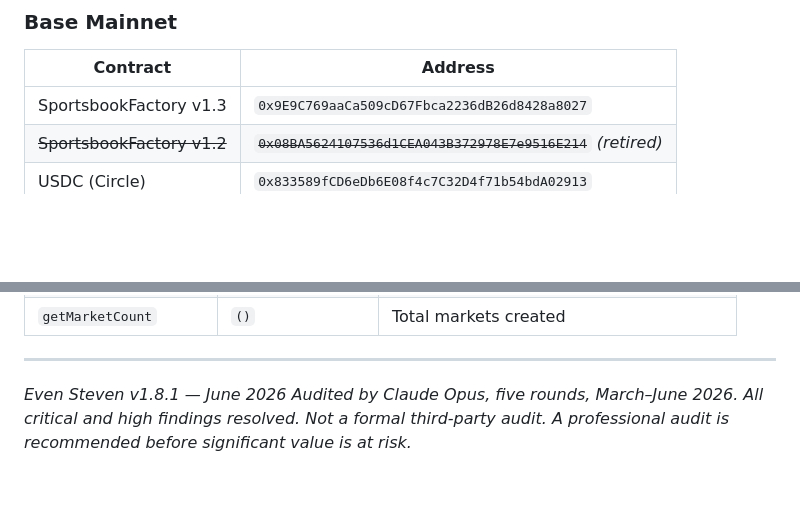
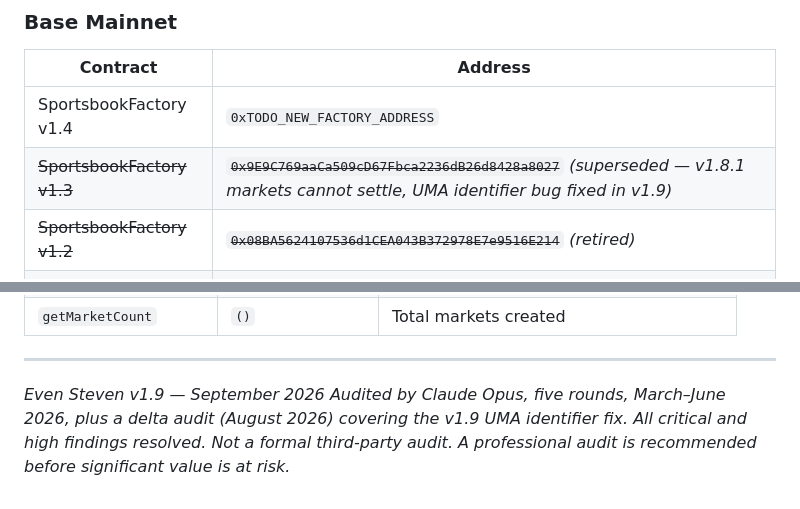
Before and after one commit to EvenStevenBet/even-steven, a Markdown page: AGENTS.md, 2 parts joined by grey strips. Rendered like a GitHub page; blank space fills up the shorter version.

Commit message:
docs: update AGENTS.md for v1.9/v1.4 (factory address TODO pending deploy)

```diff
--- a/AGENTS.md
+++ b/AGENTS.md
@@ -40,7 +40,8 @@ await market.claimAllPayouts();
 
 | Contract | Address |
 |---|---|
-| SportsbookFactory v1.3 | `0x9E9C769aaCa509cD67Fbca2236dB26d8428a8027` |
+| SportsbookFactory v1.4 | `0xTODO_NEW_FACTORY_ADDRESS` |
+| ~~SportsbookFactory v1.3~~ | ~~`0x9E9C769aaCa509cD67Fbca2236dB26d8428a8027`~~ *(superseded — v1.8.1 markets cannot settle, UMA identifier bug fixed in v1.9)* |
 | ~~SportsbookFactory v1.2~~ | ~~`0x08BA5624107536d1CEA043B372978E7e9516E214`~~ *(retired)* |
 | USDC (Circle) | `0x833589fCD6eDb6E08f4c7C32D4f71b54bdA02913` |
 | UMA OOV3 | `0x2aBf1Bd76655de80eDB3086114315Eec75AF500c` |
@@ -388,5 +389,5 @@ These are not loopholes. They are the protocol working as designed — early liq
 
 ---
 
-*Even Steven v1.8.1 — June 2026*
-*Audited by Claude Opus, five rounds, March–June 2026. All critical and high findings resolved. Not a formal third-party audit. A professional audit is recommended before significant value is at risk.*
+*Even Steven v1.9 — September 2026*
+*Audited by Claude Opus, five rounds, March–June 2026, plus a delta audit (August 2026) covering the v1.9 UMA identifier fix. All critical and high findings resolved. Not a formal third-party audit. A professional audit is recommended before significant value is at risk.*
```
